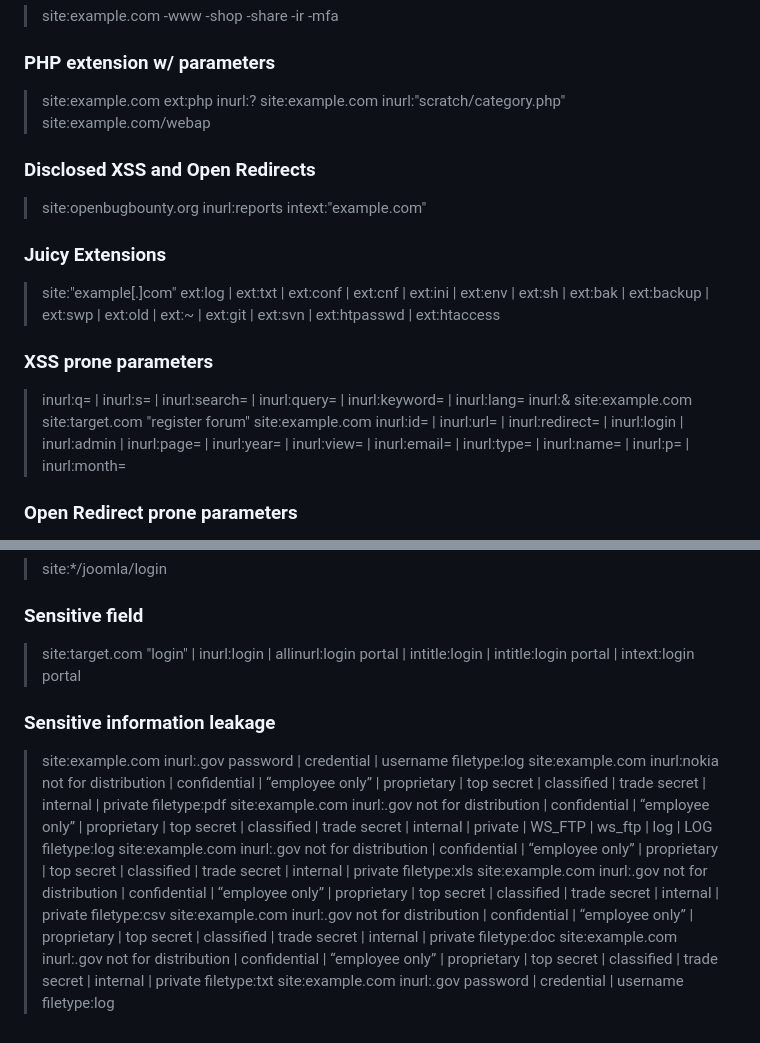
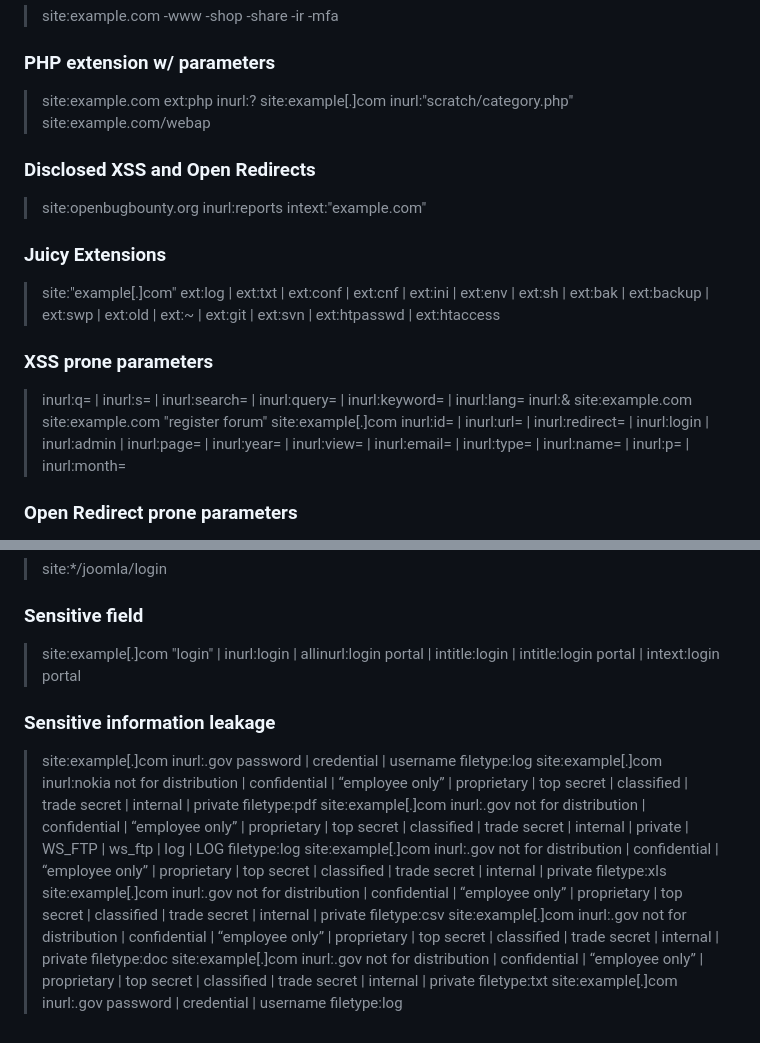
Before and after one commit to tamim-sec/Live-Google-Dorks, a Markdown page: README.md, 2 parts joined by grey strips. GitHub-like rendering.

```diff
--- a/README.md
+++ b/README.md
@@ -7,7 +7,7 @@
 ### PHP extension w/ parameters
 
 > site:example.com ext:php inurl:?
-> site:example.com inurl:"scratch/category.php"
+> site:example[.]com inurl:"scratch/category.php"
 > site:example.com/webap
 
 
@@ -22,8 +22,8 @@
 ### XSS prone parameters
 
 > inurl:q= | inurl:s= | inurl:search= | inurl:query= | inurl:keyword= | inurl:lang= inurl:& site:example.com
-> site:target.com "register forum"
-> site:example.com inurl:id= | inurl:url= | inurl:redirect= | inurl:login | inurl:admin | inurl:page= | inurl:year= | inurl:view= | inurl:email= | inurl:type= | inurl:name= | inurl:p= | inurl:month=
+> site:example.com "register forum"
+> site:example[.]com inurl:id= | inurl:url= | inurl:redirect= | inurl:login | inurl:admin | inurl:page= | inurl:year= | inurl:view= | inurl:email= | inurl:type= | inurl:name= | inurl:p= | inurl:month=
 
 ### Open Redirect prone parameters
 
@@ -131,14 +131,14 @@
 > site:*/joomla/login
 
 ### Sensitive field
-> site:target.com "login" | inurl:login | allinurl:login portal | intitle:login | intitle:login portal | intext:login portal
+> site:example[.]com "login" | inurl:login | allinurl:login portal | intitle:login | intitle:login portal | intext:login portal
 
 ### Sensitive information leakage
-> site:example.com inurl:.gov password | credential | username filetype:log
-> site:example.com inurl:nokia not for distribution | confidential | “employee only” | proprietary | top secret | classified | trade secret | internal | private filetype:pdf
-> site:example.com inurl:.gov not for distribution | confidential | “employee only” | proprietary | top secret | classified | trade secret | internal | private | WS_FTP | ws_ftp | log | LOG filetype:log
-> site:example.com inurl:.gov not for distribution | confidential | “employee only” | proprietary | top secret | classified | trade secret | internal | private filetype:xls
-> site:example.com inurl:.gov not for distribution | confidential | “employee only” | proprietary | top secret | classified | trade secret | internal | private filetype:csv
-> site:example.com inurl:.gov not for distribution | confidential | “employee only” | proprietary | top secret | classified | trade secret | internal | private filetype:doc
-> site:example.com inurl:.gov not for distribution | confidential | “employee only” | proprietary | top secret | classified | trade secret | internal | private filetype:txt
-> site:example.com inurl:.gov password | credential | username filetype:log
+> site:example[.]com inurl:.gov password | credential | username filetype:log
+> site:example[.]com inurl:nokia not for distribution | confidential | “employee only” | proprietary | top secret | classified | trade secret | internal | private filetype:pdf
+> site:example[.]com inurl:.gov not for distribution | confidential | “employee only” | proprietary | top secret | classified | trade secret | internal | private | WS_FTP | ws_ftp | log | LOG filetype:log
+> site:example[.]com inurl:.gov not for distribution | confidential | “employee only” | proprietary | top secret | classified | trade secret | internal | private filetype:xls
+> site:example[.]com inurl:.gov not for distribution | confidential | “employee only” | proprietary | top secret | classified | trade secret | internal | private filetype:csv
+> site:example[.]com inurl:.gov not for distribution | confidential | “employee only” | proprietary | top secret | classified | trade secret | internal | private filetype:doc
+> site:example[.]com inurl:.gov not for distribution | confidential | “employee only” | proprietary | top secret | classified | trade secret | internal | private filetype:txt
+> site:example[.]com inurl:.gov password | credential | username filetype:log
```
Also changed, not shown: other parts of README.md (+1 -1 lines).
